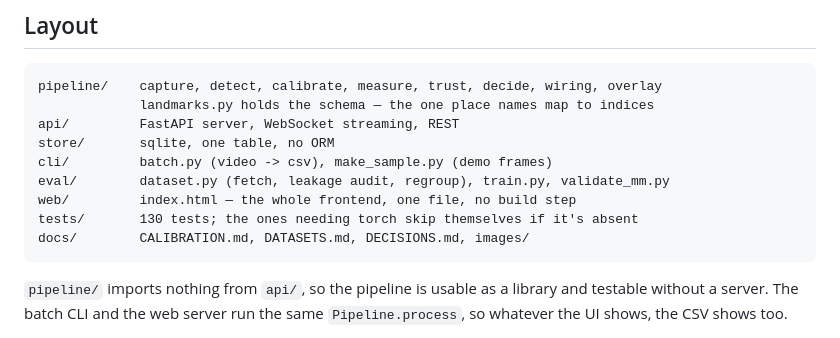
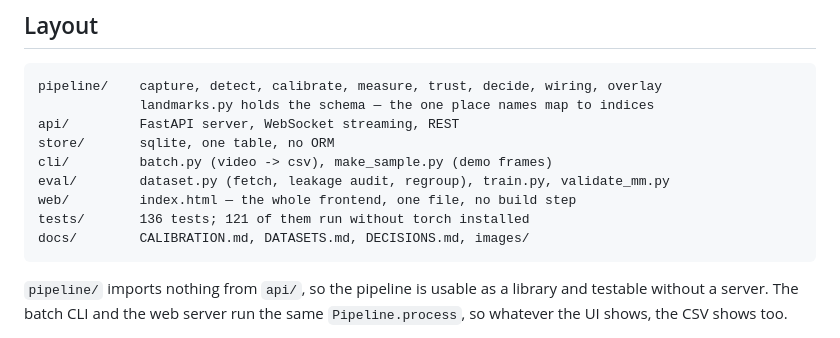
Before and after one commit to sheehanlloyd/fingerling, a Markdown page: README.md, the part around the change. Drawn GitHub-style.

Commit message:
fix the test count in the readme
said 130, which is what I see with torch installed. a fresh clone sees 121.

````diff
--- a/README.md
+++ b/README.md
@@ -307,7 +307,7 @@ store/       sqlite, one table, no ORM
 cli/         batch.py (video -> csv), make_sample.py (demo frames)
 eval/        dataset.py (fetch, leakage audit, regroup), train.py, validate_mm.py
 web/         index.html — the whole frontend, one file, no build step
-tests/       130 tests; the ones needing torch skip themselves if it's absent
+tests/       136 tests; 121 of them run without torch installed
 docs/        CALIBRATION.md, DATASETS.md, DECISIONS.md, images/
 ```
 
````
